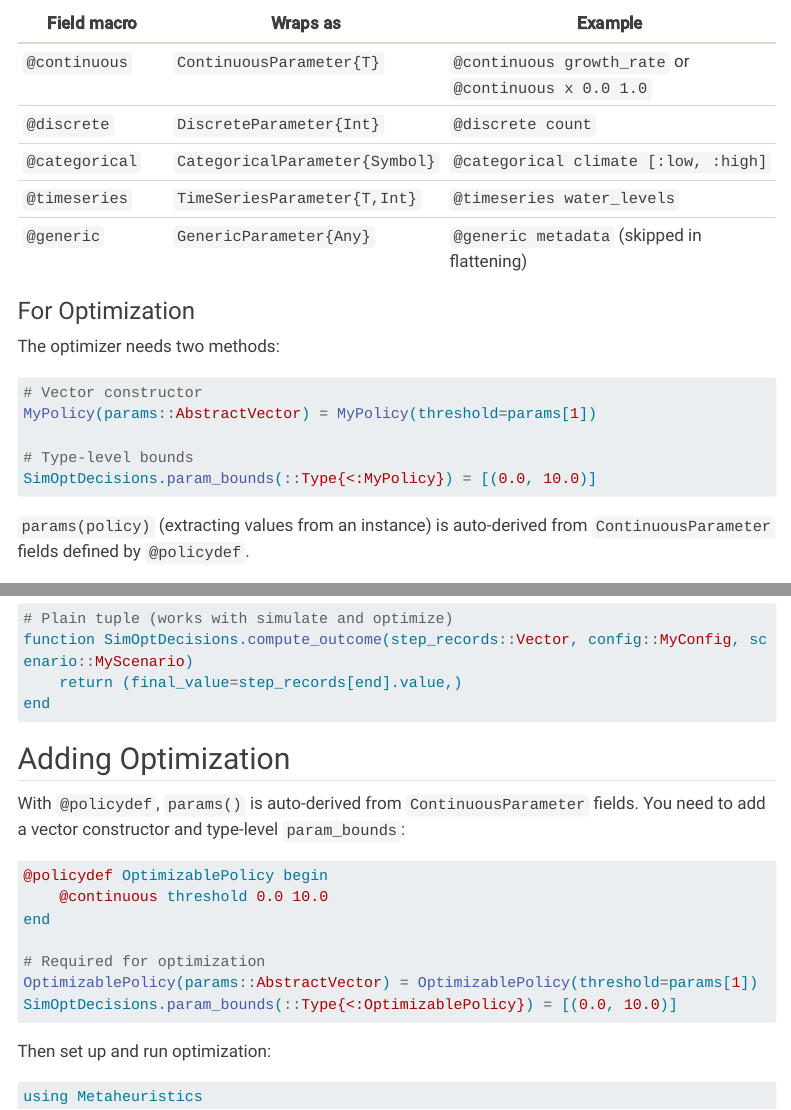
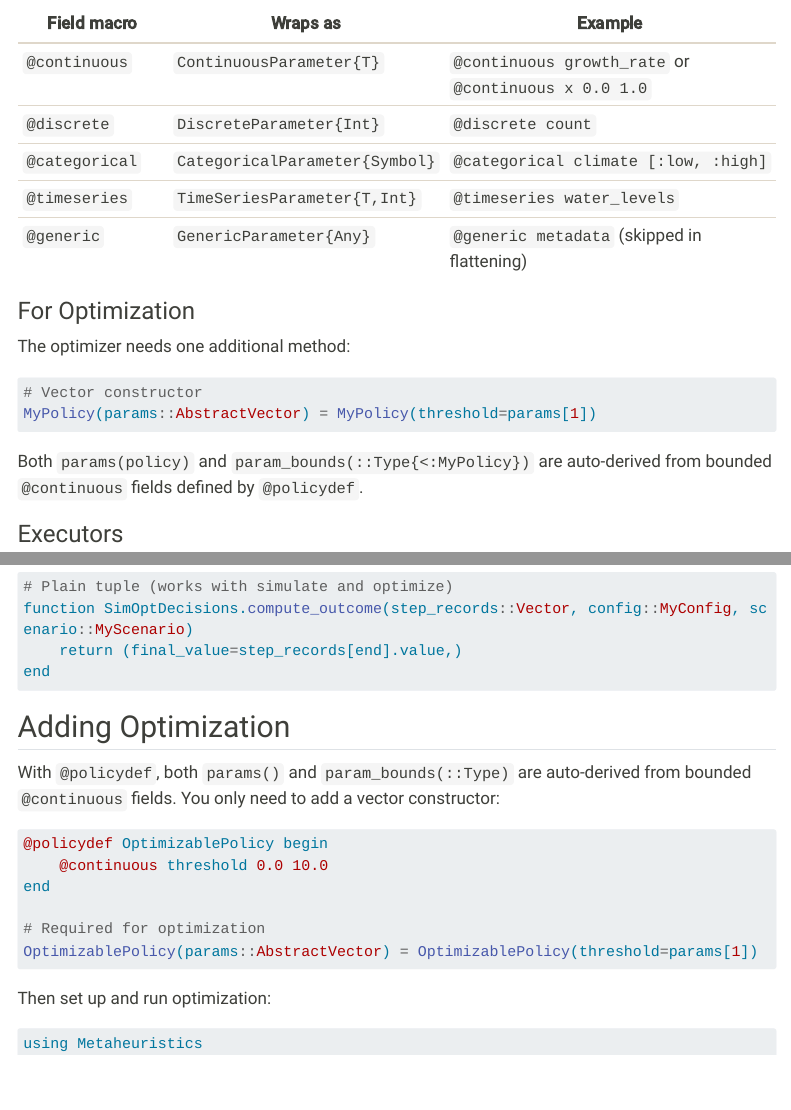
Before and after one commit to dossgollin-lab/SimOptDecisions, a Quarto document (docs/guide/getting-started.qmd): the page in a window 1100 px wide, from 1770 px down, and a second part further down, joined at a grey line. Rendered offline with R 4.5, knitr and Pandoc in place of Quarto, with nearby package versions; menus at the side of the page are left out; long lines of code are wrapped.

Commit message:
auto-derive param_bounds(::Type) from @policydef bounded fields
@policydef now generates param_bounds(::Type) at macro expansion time
from @continuous fields with explicit bounds, eliminating manual
definitions. Also removes Float64 hardcoding in optimization.jl,
letting types flow from ContinuousParameter fields.

````diff
--- a/docs/guide/getting-started.qmd
+++ b/docs/guide/getting-started.qmd
@@ -63,17 +63,14 @@ Field macros within these definitions:
 
 ### For Optimization
 
-The optimizer needs two methods:
+The optimizer needs one additional method:
 
 ```julia
 # Vector constructor
 MyPolicy(params::AbstractVector) = MyPolicy(threshold=params[1])
-
-# Type-level bounds
-SimOptDecisions.param_bounds(::Type{<:MyPolicy}) = [(0.0, 10.0)]
 ```
 
-`params(policy)` (extracting values from an instance) is auto-derived from `ContinuousParameter` fields defined by `@policydef`.
+Both `params(policy)` and `param_bounds(::Type{<:MyPolicy})` are auto-derived from bounded `@continuous` fields defined by `@policydef`.
 
 ### Executors
 
@@ -279,8 +276,8 @@ end
 
 ## Adding Optimization
 
-With `@policydef`, `params()` is auto-derived from `ContinuousParameter` fields.
-You need to add a vector constructor and type-level `param_bounds`:
+With `@policydef`, both `params()` and `param_bounds(::Type)` are auto-derived from bounded `@continuous` fields.
+You only need to add a vector constructor:
 
 ```julia
 @policydef OptimizablePolicy begin
@@ -289,7 +286,6 @@ end
 
 # Required for optimization
 OptimizablePolicy(params::AbstractVector) = OptimizablePolicy(threshold=params[1])
-SimOptDecisions.param_bounds(::Type{<:OptimizablePolicy}) = [(0.0, 10.0)]
 ```
 
 Then set up and run optimization:
````
Also changed, not shown: docs/tutorial/06-policy-search.qmd (+4 -6 lines), 2 other files.
